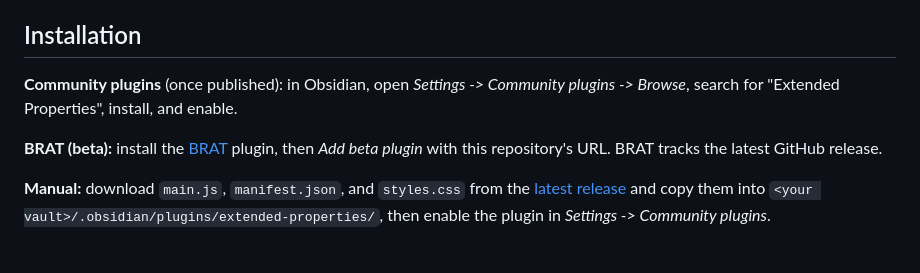
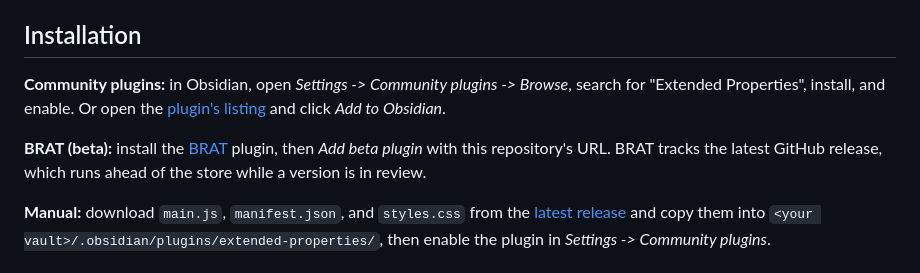
Before and after one commit to electroluminescent/obsidian-extended-properties, a Markdown page: README.md, the part around the change. Drawn GitHub-style.

Commit message:
docs: install from the community store

```diff
--- a/README.md
+++ b/README.md
@@ -6,9 +6,9 @@ The core is domain-agnostic: it renders sections of property entries with rich v
 
 ## Installation
 
-**Community plugins** (once published): in Obsidian, open *Settings -> Community plugins -> Browse*, search for "Extended Properties", install, and enable.
+**Community plugins:** in Obsidian, open *Settings -> Community plugins -> Browse*, search for "Extended Properties", install, and enable. Or open the [plugin's listing](https://obsidian.md/plugins?id=extended-properties) and click *Add to Obsidian*.
 
-**BRAT (beta):** install the [BRAT](https://github.com/TfTHacker/obsidian42-brat) plugin, then *Add beta plugin* with this repository's URL. BRAT tracks the latest GitHub release.
+**BRAT (beta):** install the [BRAT](https://github.com/TfTHacker/obsidian42-brat) plugin, then *Add beta plugin* with this repository's URL. BRAT tracks the latest GitHub release, which runs ahead of the store while a version is in review.
 
 **Manual:** download `main.js`, `manifest.json`, and `styles.css` from the [latest release](../../releases/latest) and copy them into `<your vault>/.obsidian/plugins/extended-properties/`, then enable the plugin in *Settings -> Community plugins*.
 
```
